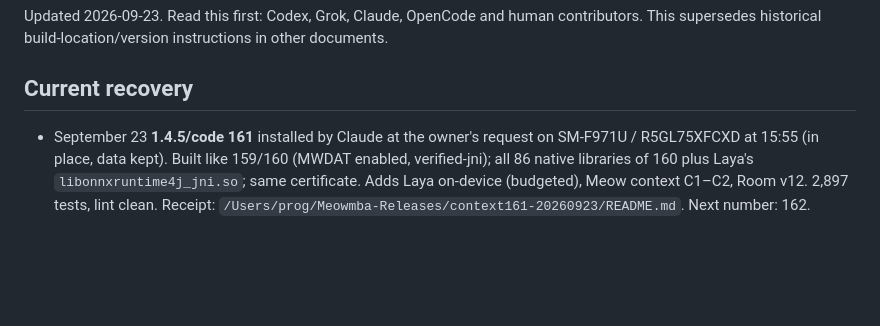
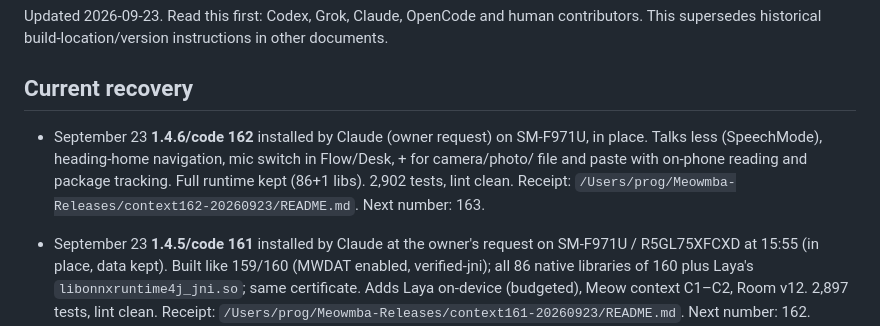
Before and after one commit to dekayrekords-oss/meowmba-app, a Markdown page: BUILD_MASTER.md, the part around the change. Rendered like a GitHub page; blank space fills up the shorter version.

Commit message:
Record build 162
Co-Authored-By: Claude Opus 5.5 <noreply@anthropic.com>

```diff
--- a/BUILD_MASTER.md
+++ b/BUILD_MASTER.md
@@ -4,6 +4,12 @@ Updated 2026-09-23. Read this first: Codex, Grok, Claude, OpenCode and human con
 This supersedes historical build-location/version instructions in other documents.
 
 ## Current recovery
+
+- September 23 **1.4.6/code 162** installed by Claude (owner request) on SM-F971U, in place.
+  Talks less (SpeechMode), heading-home navigation, mic switch in Flow/Desk, + for camera/photo/
+  file and paste with on-phone reading and package tracking. Full runtime kept (86+1 libs).
+  2,902 tests, lint clean. Receipt: `/Users/prog/Meowmba-Releases/context162-20260923/README.md`.
+  Next number: 163.
 
 - September 23 **1.4.5/code 161** installed by Claude at the owner's request on SM-F971U /
   R5GL75XFCXD at 15:55 (in place, data kept). Built like 159/160 (MWDAT enabled, verified-jni);
```
